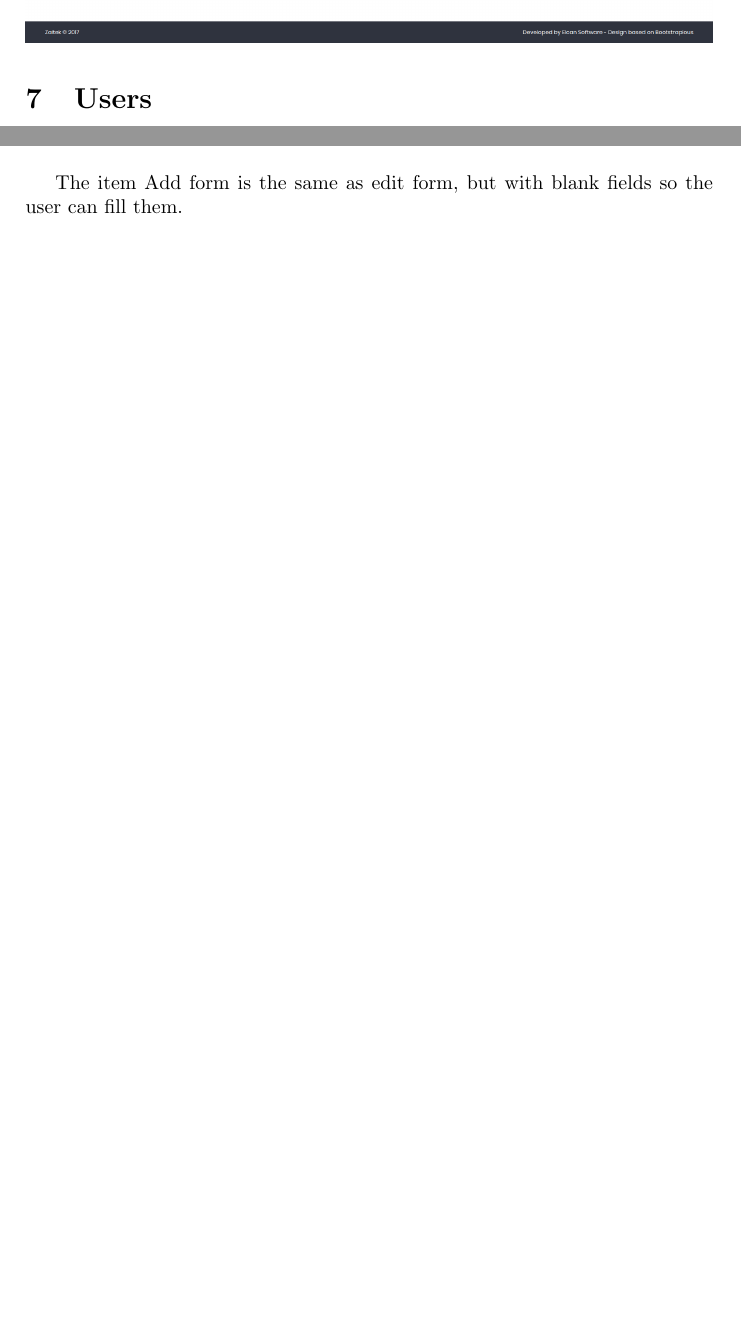
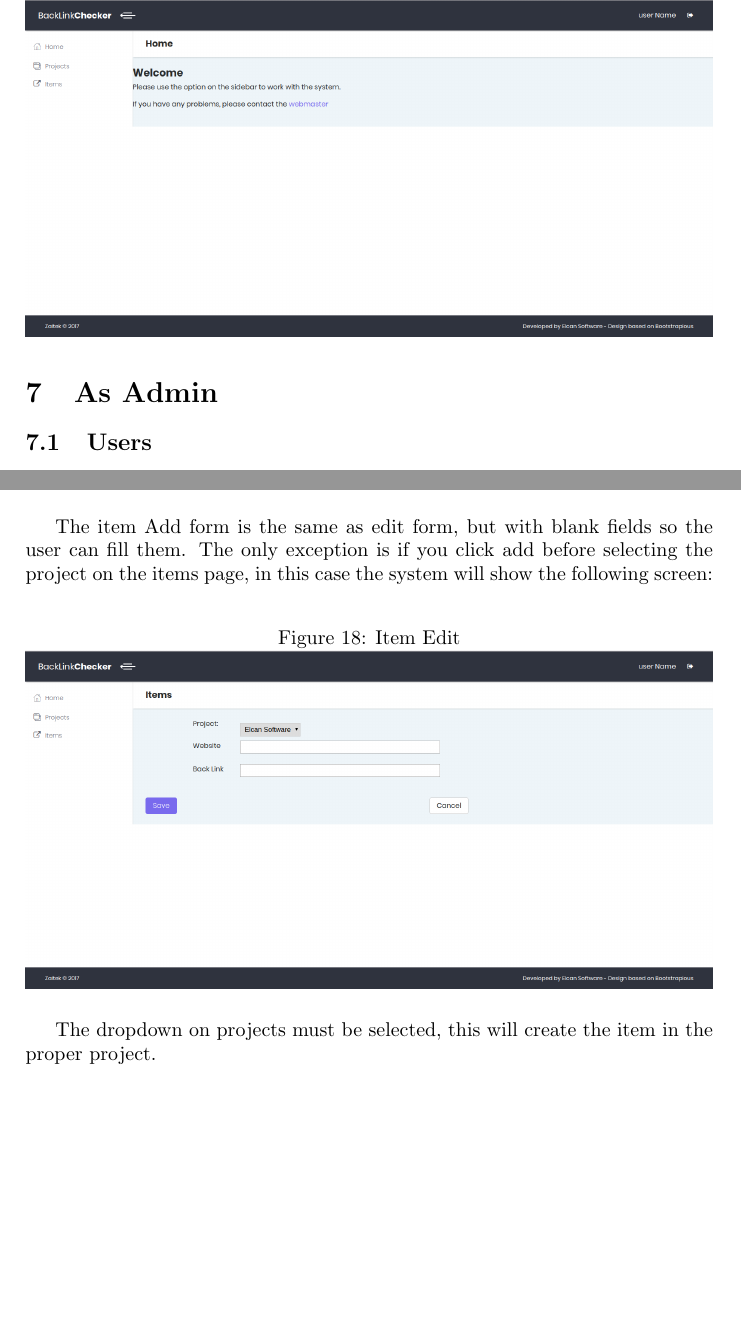
Before and after one commit to movilla1/linkchecker, a LaTeX document (Documentation/UserManual/User_manual-ztl-0003.tex, which reads Documentation/UserManual/document-body.tex): two parts of pages 5 and 12 of 12, joined at a grey line, cut at the place of the change, the shorter picture padded with empty space. Compiled offline with pdfLaTeX.

Commit message:
Manual adjusted, edit adjusted

```diff
--- a/Documentation/UserManual/document-body.tex
+++ b/Documentation/UserManual/document-body.tex
@@ -35,7 +35,8 @@ For a regular user, the home page will show as following:
 \end{figure}
 
 %%%%%%%%%%%%%%%%%%%%%%%%%%%%%%%%%%%%%
-\section{Users}
+\section{As Admin}
+\subsection{Users}
 This section can only be accessed by the admin user, the regular user will not be able to use it. you access this section by clicking the left side bar link that states ''Users'', and you get presented a screen like the one below.
 \begin{figure}[H]
 	\caption{Users Main Screen}
@@ -152,4 +153,10 @@ Items can also be edited and deleted as with the project, the interface is shown
 	\includegraphics[width=\textwidth]{images/items_edit}
 \end{figure}
 
-The item Add form is the same as edit form, but with blank fields so the user can fill them.
+The item Add form is the same as edit form, but with blank fields so the user can fill them. The only exception is if you click add before selecting the project on the items page, in this case the system will show the following screen:
+\begin{figure}[H]
+	\caption{Item Edit}
+	\label{img:itmadd}
+	\includegraphics[width=\textwidth]{images/items_add}
+\end{figure}
+The dropdown on projects must be selected, this will create the item in the proper project.
```
Also changed, not shown: Documentation/UserManual/User_manual-ztl-0003.pdf, Documentation/UserManual/images/items_add.png (added), Documentation/UserManual/images/items_edit.png, Documentation/UserManual/document-body.tex (2 more changed lines), 1 other file.
